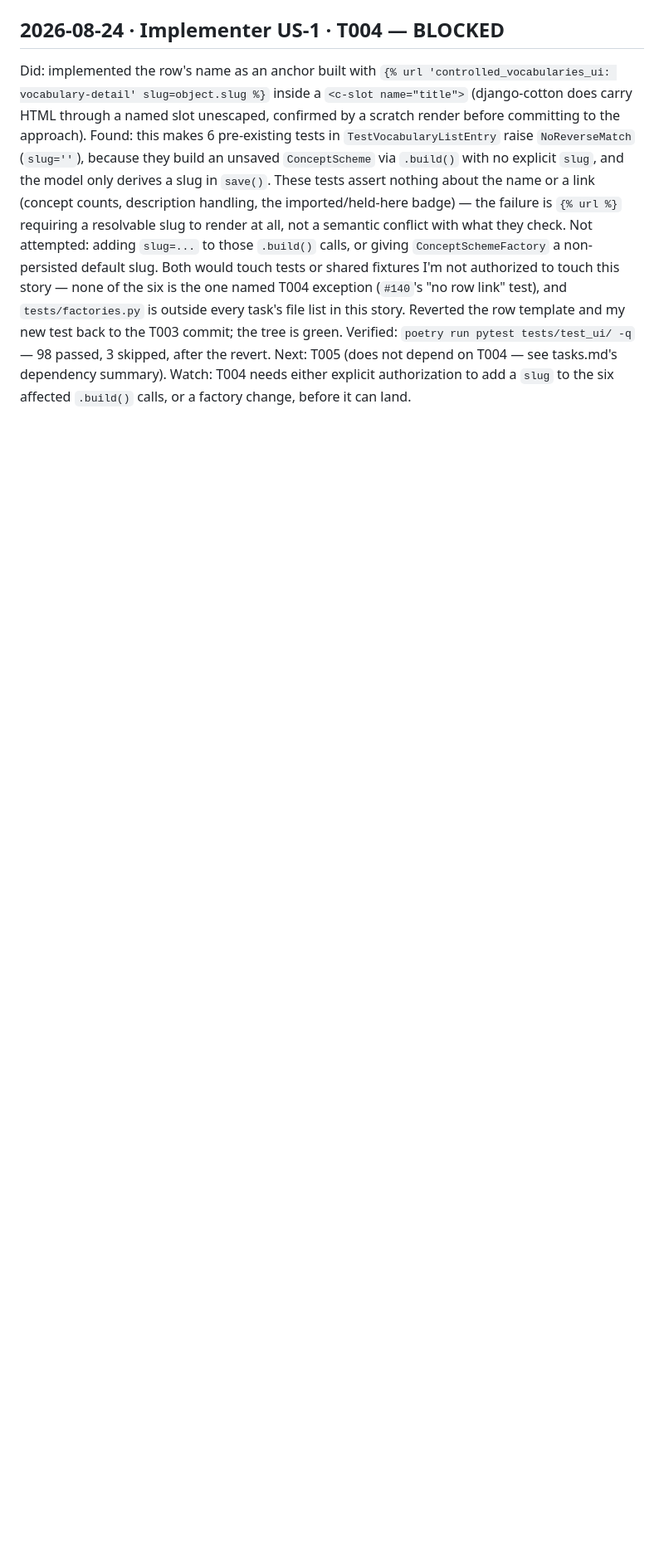
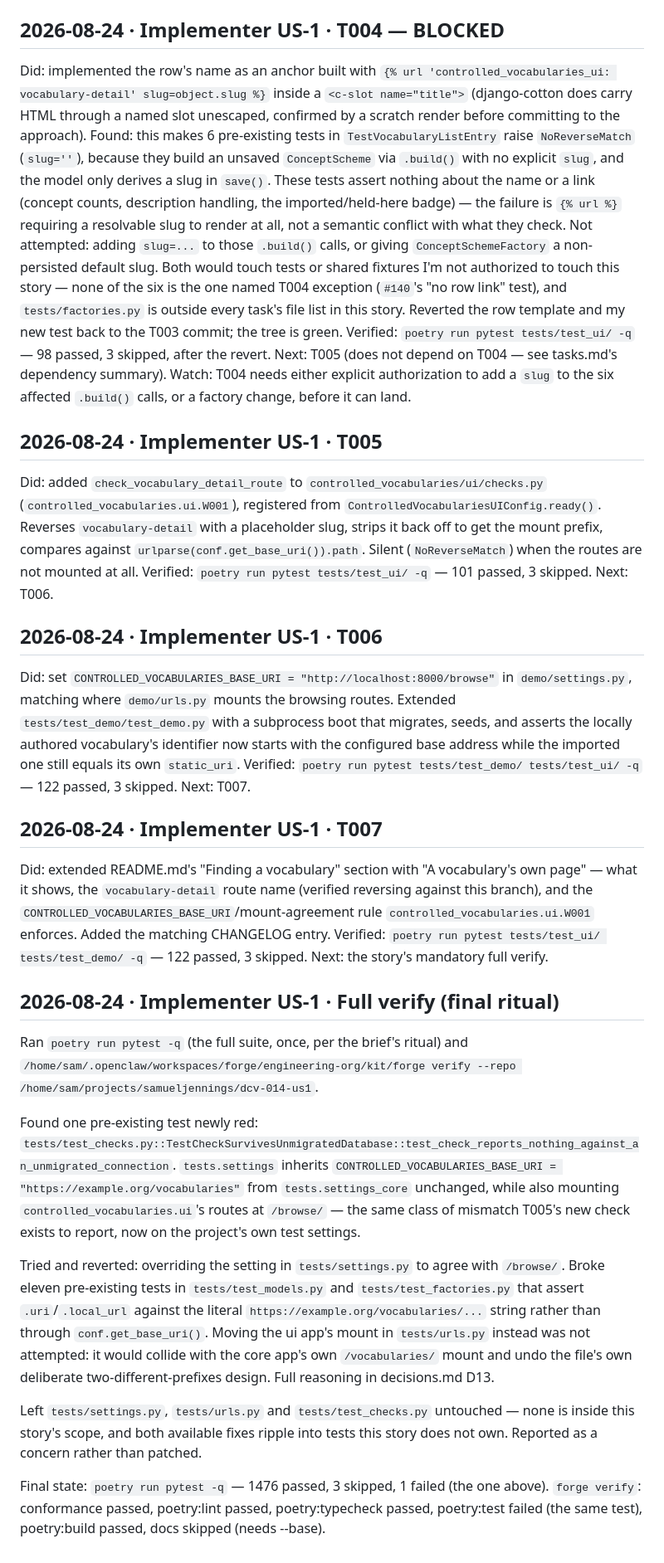
Before and after one commit to SamuelJennings/django-controlled-vocabularies, a Markdown page: specs/014-look-inside-a-vocabulary/progress.md, the part around the change. Shown at 83% size. Drawn GitHub-style; blank space fills up the shorter version.

Commit message:
T005-T007 progress notes; record the tests.settings W001 conflict (D13)

```diff
--- a/specs/014-look-inside-a-vocabulary/progress.md
+++ b/specs/014-look-inside-a-vocabulary/progress.md
@@ -127,3 +127,60 @@ Verified: `poetry run pytest tests/test_ui/ -q` — 98 passed, 3 skipped, after
 Next: T005 (does not depend on T004 — see tasks.md's dependency summary). Watch: T004 needs
 either explicit authorization to add a `slug` to the six affected `.build()` calls, or a
 factory change, before it can land.
+
+## 2026-08-24 · Implementer US-1 · T005
+
+Did: added `check_vocabulary_detail_route` to `controlled_vocabularies/ui/checks.py`
+(`controlled_vocabularies.ui.W001`), registered from `ControlledVocabulariesUIConfig.ready()`.
+Reverses `vocabulary-detail` with a placeholder slug, strips it back off to get the mount
+prefix, compares against `urlparse(conf.get_base_uri()).path`. Silent (`NoReverseMatch`) when
+the routes are not mounted at all.
+Verified: `poetry run pytest tests/test_ui/ -q` — 101 passed, 3 skipped.
+Next: T006.
+
+## 2026-08-24 · Implementer US-1 · T006
+
+Did: set `CONTROLLED_VOCABULARIES_BASE_URI = "http://localhost:8000/browse"` in
+`demo/settings.py`, matching where `demo/urls.py` mounts the browsing routes. Extended
+`tests/test_demo/test_demo.py` with a subprocess boot that migrates, seeds, and asserts the
+locally authored vocabulary's identifier now starts with the configured base address while the
+imported one still equals its own `static_uri`.
+Verified: `poetry run pytest tests/test_demo/ tests/test_ui/ -q` — 122 passed, 3 skipped.
+Next: T007.
+
+## 2026-08-24 · Implementer US-1 · T007
+
+Did: extended README.md's "Finding a vocabulary" section with "A vocabulary's own page" —
+what it shows, the `vocabulary-detail` route name (verified reversing against this branch),
+and the `CONTROLLED_VOCABULARIES_BASE_URI`/mount-agreement rule `controlled_vocabularies.ui.W001`
+enforces. Added the matching CHANGELOG entry.
+Verified: `poetry run pytest tests/test_ui/ tests/test_demo/ -q` — 122 passed, 3 skipped.
+Next: the story's mandatory full verify.
+
+## 2026-08-24 · Implementer US-1 · Full verify (final ritual)
+
+Ran `poetry run pytest -q` (the full suite, once, per the brief's ritual) and
+`/home/sam/.openclaw/workspaces/forge/engineering-org/kit/forge verify --repo
+/home/sam/projects/samueljennings/dcv-014-us1`.
+
+Found one pre-existing test newly red:
+`tests/test_checks.py::TestCheckSurvivesUnmigratedDatabase::test_check_reports_nothing_against_an_unmigrated_connection`.
+`tests.settings` inherits `CONTROLLED_VOCABULARIES_BASE_URI = "https://example.org/vocabularies"`
+from `tests.settings_core` unchanged, while also mounting `controlled_vocabularies.ui`'s routes
+at `/browse/` — the same class of mismatch T005's new check exists to report, now on the
+project's own test settings.
+
+Tried and reverted: overriding the setting in `tests/settings.py` to agree with `/browse/`.
+Broke eleven pre-existing tests in `tests/test_models.py` and `tests/test_factories.py` that
+assert `.uri`/`.local_url` against the literal `https://example.org/vocabularies/...` string
+rather than through `conf.get_base_uri()`. Moving the ui app's mount in `tests/urls.py` instead
+was not attempted: it would collide with the core app's own `/vocabularies/` mount and undo the
+file's own deliberate two-different-prefixes design. Full reasoning in decisions.md D13.
+
+Left `tests/settings.py`, `tests/urls.py` and `tests/test_checks.py` untouched — none is inside
+this story's scope, and both available fixes ripple into tests this story does not own.
+Reported as a concern rather than patched.
+
+Final state: `poetry run pytest -q` — 1476 passed, 3 skipped, 1 failed (the one above).
+`forge verify`: conformance passed, poetry:lint passed, poetry:typecheck passed, poetry:test
+failed (the same test), poetry:build passed, docs skipped (needs --base).
```
Also changed, not shown: specs/014-look-inside-a-vocabulary/decisions.md (+32 -0 lines).
